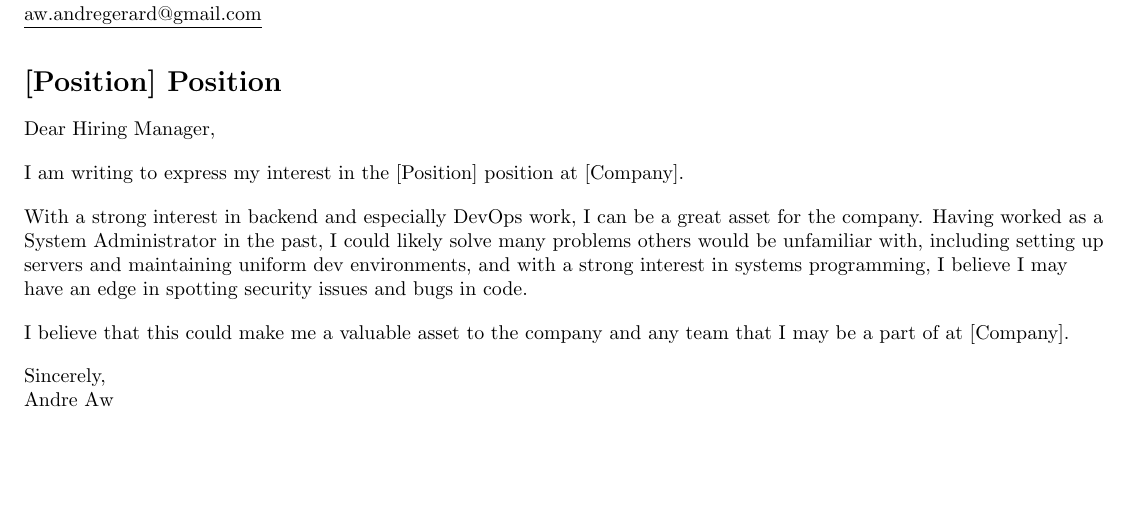
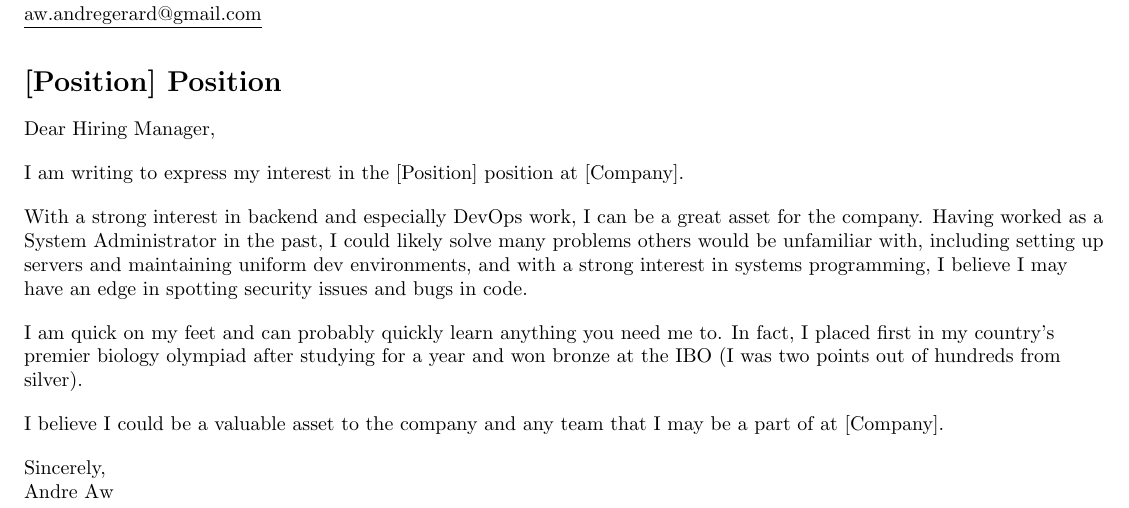
Before and after one commit to aw-andre/resume, a LaTeX document (cover-letter.tex): part of the page, cut so that both start at the same text, the shorter picture padded with empty space. Compiled offline with pdfLaTeX.

Commit message:
feat: brag more in cover letter

```diff
--- a/cover-letter.tex
+++ b/cover-letter.tex
@@ -123,7 +123,9 @@ I am writing to express my interest in the [Position] position at [Company].
 \\ \vspace{10pt}
 With a strong interest in backend and especially DevOps work, I can be a great asset for the company. Having worked as a System Administrator in the past, I could likely solve many problems others would be unfamiliar with, including setting up servers and maintaining uniform dev environments, and with a strong interest in systems programming, I believe I may have an edge in spotting security issues and bugs in code.
 \\ \vspace{10pt}
-I believe that this could make me a valuable asset to the company and any team that I may be a part of at [Company].
+I am quick on my feet and can probably quickly learn anything you need me to. In fact, I placed first in my country's premier biology olympiad after studying for a year and won bronze at the IBO (I was two points out of hundreds from silver).
+\\ \vspace{10pt}
+I believe I could be a valuable asset to the company and any team that I may be a part of at [Company].
 \\ \vspace{10pt}
 Sincerely,
 \\
```
